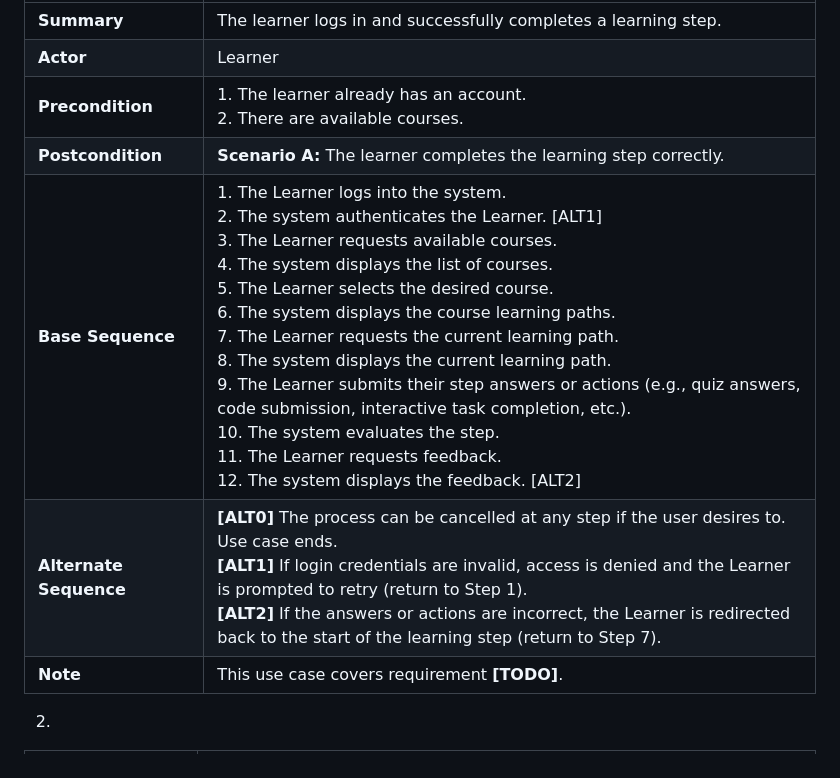
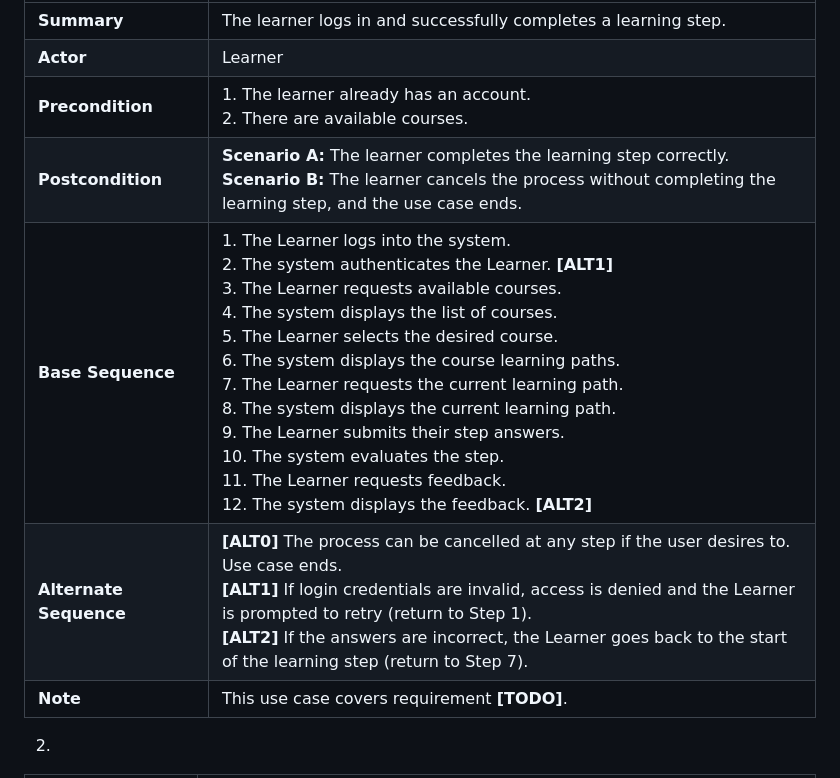
Before and after one commit to SEPCheesecakeFactory/SEP3, a Markdown page: Analysis/Analysis.md, the part around the change. GitHub-like rendering.

Commit message:
use case description 1 improved

```diff
--- a/Analysis/Analysis.md
+++ b/Analysis/Analysis.md
@@ -21,9 +21,9 @@
 | **Summary** | The learner logs in and successfully completes a learning step. |
 | **Actor** | Learner |
 | **Precondition** | 1. The learner already has an account.<br> 2. There are available courses. |
-| **Postcondition** | **Scenario A:** The learner completes the learning step correctly. |
-| **Base Sequence** | 1. The Learner logs into the system.<br>2. The system authenticates the Learner. [ALT1]<br>3. The Learner requests available courses.<br>4. The system displays the list of courses.<br>5. The Learner selects the desired course.<br>6. The system displays the course learning paths.<br>7. The Learner requests the current learning path.<br>8. The system displays the current learning path.<br>9. The Learner submits their step answers or actions (e.g., quiz answers, code submission, interactive task completion, etc.).<br>10. The system evaluates the step.<br>11. The Learner requests feedback.<br>12. The system displays the feedback. [ALT2] |
-| **Alternate Sequence** | **[ALT0]** The process can be cancelled at any step if the user desires to. Use case ends.<br>**[ALT1]** If login credentials are invalid, access is denied and the Learner is prompted to retry (return to Step 1).<br>**[ALT2]** If the answers or actions are incorrect, the Learner is redirected back to the start of the learning step (return to Step 7). |
+| **Postcondition** | **Scenario A:** The learner completes the learning step correctly.<br> **Scenario B:** The learner cancels the process without completing the learning step, and the use case ends. |
+| **Base Sequence** | 1. The Learner logs into the system.<br>2. The system authenticates the Learner. **[ALT1]**<br>3. The Learner requests available courses.<br>4. The system displays the list of courses.<br>5. The Learner selects the desired course.<br>6. The system displays the course learning paths.<br>7. The Learner requests the current learning path.<br>8. The system displays the current learning path.<br>9. The Learner submits their step answers.<br>10. The system evaluates the step.<br>11. The Learner requests feedback.<br>12. The system displays the feedback. **[ALT2]** |
+| **Alternate Sequence** | **[ALT0]** The process can be cancelled at any step if the user desires to. Use case ends.<br>**[ALT1]** If login credentials are invalid, access is denied and the Learner is prompted to retry (return to Step 1).<br>**[ALT2]** If the answers are incorrect, the Learner goes back to the start of the learning step (return to Step 7). |
 | **Note** | This use case covers requirement **[TODO]**. |
 
 
```
